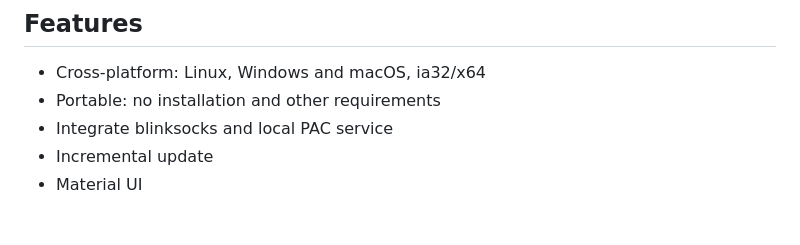
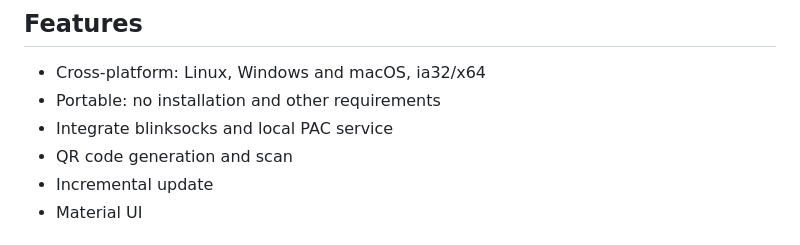
Before and after one commit to blinksocks/blinksocks-desktop, a Markdown page: README.md, the part around the change. Drawn GitHub-style.

```diff
--- a/README.md
+++ b/README.md
@@ -14,6 +14,7 @@
 * Cross-platform: Linux, Windows and macOS, ia32/x64
 * Portable: no installation and other requirements
 * Integrate blinksocks and local PAC service
+* QR code generation and scan
 * Incremental update
 * Material UI
 
```
Also changed, not shown: docs/development/README.md (+9 -2 lines), docs/usage/README.md (+5 -16 lines), docs/development/blinksocks-desktop.png.
